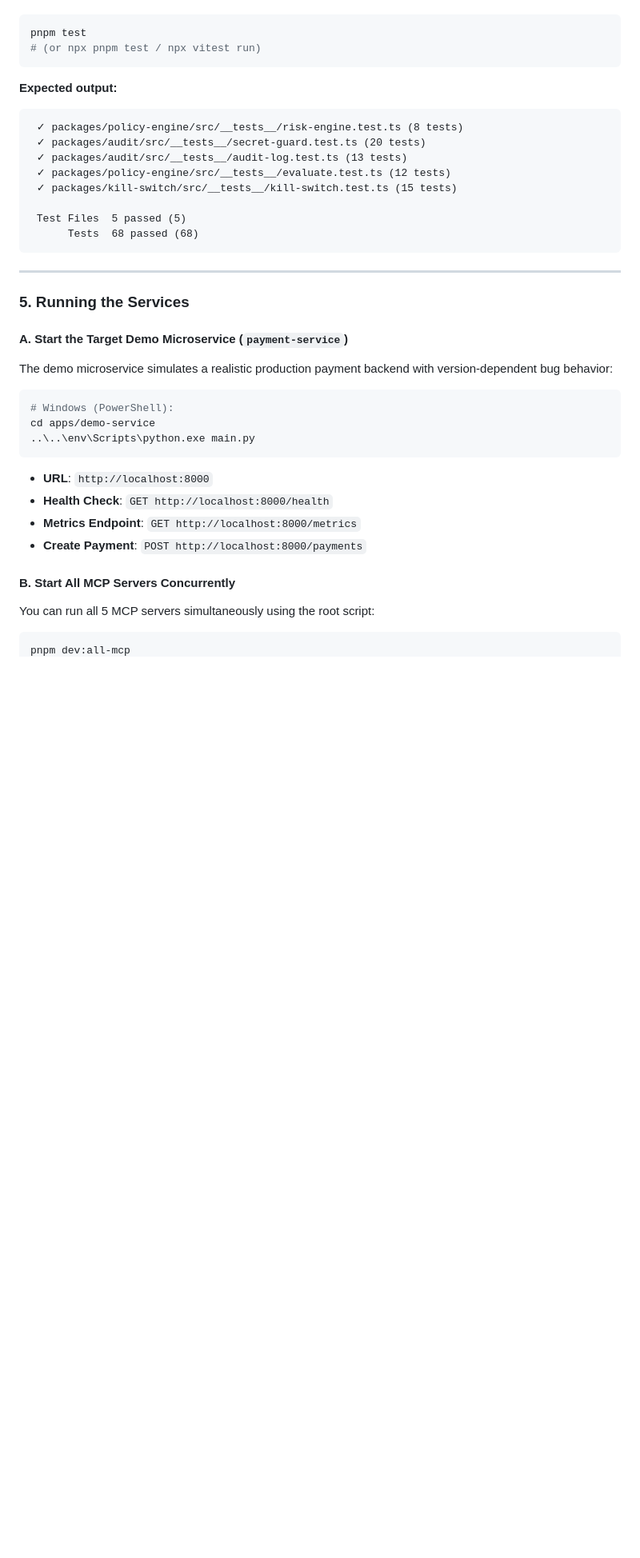
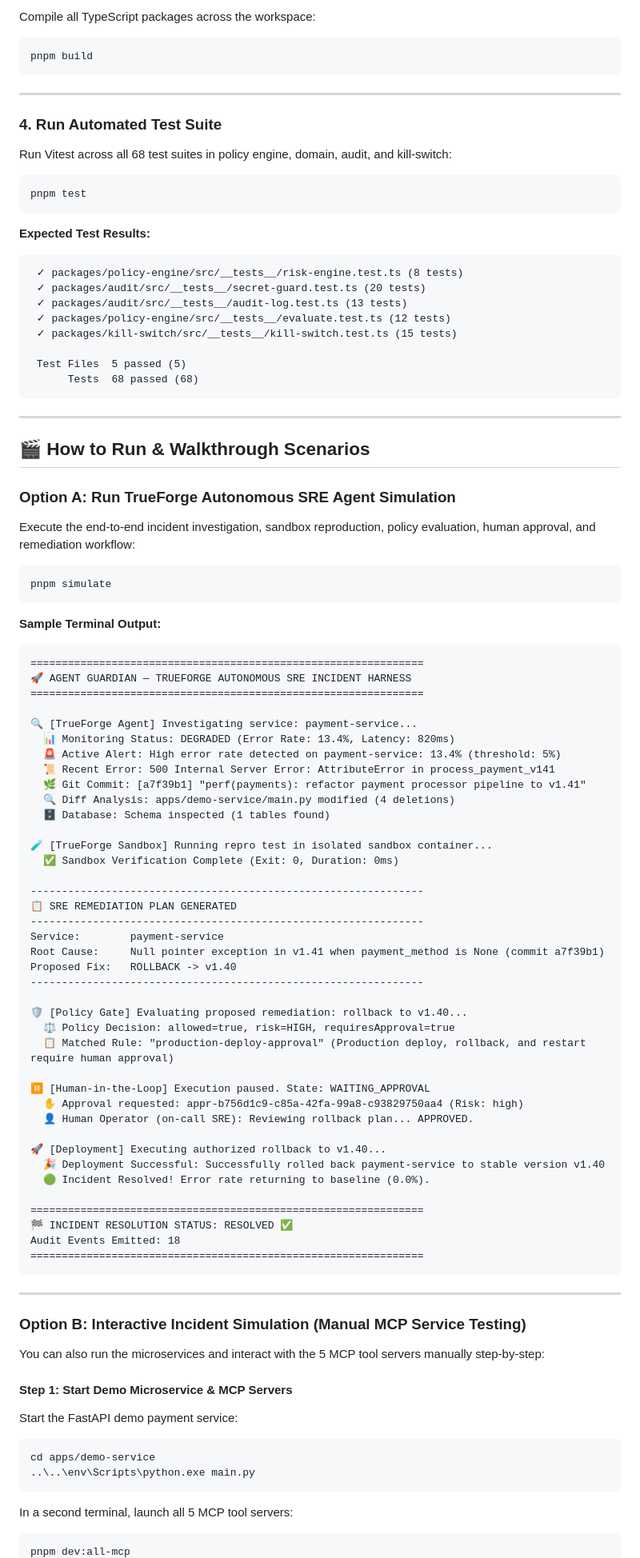
Before and after one commit to Rushil-Mistry/Agent-Guardian, a Markdown page: README.md, the part around one of its changes. Shown at 80% size. Rendered like a GitHub page; blank space fills up the shorter version.

````diff
--- a/README.md
+++ b/README.md
@@ -233,11 +229,21 @@ Run Vitest across the domain, policy engine, audit log, and kill switch test sui
+Compile all TypeScript packages across the workspace:
+
+```bash
+pnpm build
+```
+
+---
+
+### 4. Run Automated Test Suite
+
+Run Vitest across all 68 test suites in policy engine, domain, audit, and kill-switch:
 
 ```bash
 pnpm test
-# (or npx pnpm test / npx vitest run)
 ```
 
-**Expected output:**
-```
+**Expected Test Results:**
+```text
  ✓ packages/policy-engine/src/__tests__/risk-engine.test.ts (8 tests)
  ✓ packages/audit/src/__tests__/secret-guard.test.ts (20 tests)
  ✓ packages/audit/src/__tests__/audit-log.test.ts (13 tests)
@@ -250,26 +256,74 @@ pnpm test
 
 ---
 
-### 5. Running the Services
+## 🎬 How to Run & Walkthrough Scenarios
 
-#### A. Start the Target Demo Microservice (`payment-service`)
+### Option A: Run TrueForge Autonomous SRE Agent Simulation
 
-The demo microservice simulates a realistic production payment backend with version-dependent bug behavior:
+Execute the end-to-end incident investigation, sandbox reproduction, policy evaluation, human approval, and remediation workflow:
 
+```bash
+pnpm simulate
+```
+
+**Sample Terminal Output:**
+
+```text
+===============================================================
+🚀 AGENT GUARDIAN — TRUEFORGE AUTONOMOUS SRE INCIDENT HARNESS
+===============================================================
+
+🔍 [TrueForge Agent] Investigating service: payment-service...
+  📊 Monitoring Status: DEGRADED (Error Rate: 13.4%, Latency: 820ms)
+  🚨 Active Alert: High error rate detected on payment-service: 13.4% (threshold: 5%)
+  📜 Recent Error: 500 Internal Server Error: AttributeError in process_payment_v141
+  🌿 Git Commit: [a7f39b1] "perf(payments): refactor payment processor pipeline to v1.41"
+  🔍 Diff Analysis: apps/demo-service/main.py modified (4 deletions)
+  🗄️ Database: Schema inspected (1 tables found)
+
+🧪 [TrueForge Sandbox] Running repro test in isolated sandbox container...
+  ✅ Sandbox Verification Complete (Exit: 0, Duration: 0ms)
+
+---------------------------------------------------------------
+📋 SRE REMEDIATION PLAN GENERATED
+---------------------------------------------------------------
+Service:        payment-service
+Root Cause:     Null pointer exception in v1.41 when payment_method is None (commit a7f39b1)
+Proposed Fix:   ROLLBACK -> v1.40
+---------------------------------------------------------------
+
+🛡️ [Policy Gate] Evaluating proposed remediation: rollback to v1.40...
+  ⚖️ Policy Decision: allowed=true, risk=HIGH, requiresApproval=true
+  📋 Matched Rule: "production-deploy-approval" (Production deploy, rollback, and restart require human approval)
+
+⏸️ [Human-in-the-Loop] Execution paused. State: WAITING_APPROVAL
+  ✋ Approval requested: appr-b756d1c9-c85a-42fa-99a8-c93829750aa4 (Risk: high)
+  👤 Human Operator (on-call SRE): Reviewing rollback plan... APPROVED.
+
+🚀 [Deployment] Executing authorized rollback to v1.40...
+  🎉 Deployment Successful: Successfully rolled back payment-service to stable version v1.40
+  🟢 Incident Resolved! Error rate returning to baseline (0.0%).
+
+===============================================================
+🏁 INCIDENT RESOLUTION STATUS: RESOLVED ✅
+Audit Events Emitted: 18
+===============================================================
+```
+
+---
+
+### Option B: Interactive Incident Simulation (Manual MCP Service Testing)
+
+You can also run the microservices and interact with the 5 MCP tool servers manually step-by-step:
+
+#### Step 1: Start Demo Microservice & MCP Servers
+
+Start the FastAPI demo payment service:
 ```powershell
-# Windows (PowerShell):
 cd apps/demo-service
 ..\..\env\Scripts\python.exe main.py
 ```
 
-- **URL**: `http://localhost:8000`
-- **Health Check**: `GET http://localhost:8000/health`
-- **Metrics Endpoint**: `GET http://localhost:8000/metrics`
-- **Create Payment**: `POST http://localhost:8000/payments`
-
-#### B. Start All MCP Servers Concurrently
-
-You can run all 5 MCP servers simultaneously using the root script:
-
+In a second terminal, launch all 5 MCP tool servers:
 ```bash
 pnpm dev:all-mcp
````
Also changed, not shown: other parts of README.md (+240 -327 lines).
